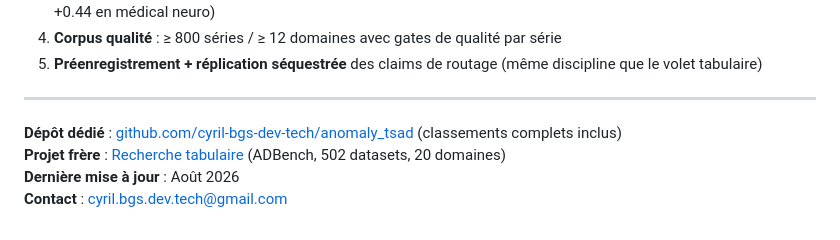
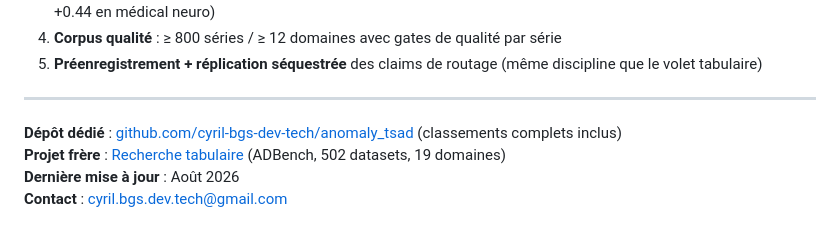
Before and after one commit to cyril-bgs-dev-tech/Portfolio, a Markdown page: anomaly_tsad/README.md, the part around the change. Rendered like a GitHub page; folded sections open.

```diff
--- a/anomaly_tsad/README.md
+++ b/anomaly_tsad/README.md
@@ -95,7 +95,7 @@ Même en déployant PaAno partout (le #1 absolu), la spécialisation par domaine
 ---
 
 **Dépôt dédié** : [github.com/cyril-bgs-dev-tech/anomaly_tsad](https://github.com/cyril-bgs-dev-tech/anomaly_tsad) (classements complets inclus)
-**Projet frère** : [Recherche tabulaire](../anomaly_tabular/) (ADBench, 502 datasets, 20 domaines)
+**Projet frère** : [Recherche tabulaire](../anomaly_tabular/) (ADBench, 502 datasets, 19 domaines)
 **Dernière mise à jour** : Août 2026
 **Contact** : cyril.bgs.dev.tech@gmail.com
 
```
Also changed, not shown: anomaly_tabular/README.md (+2 -2 lines).
